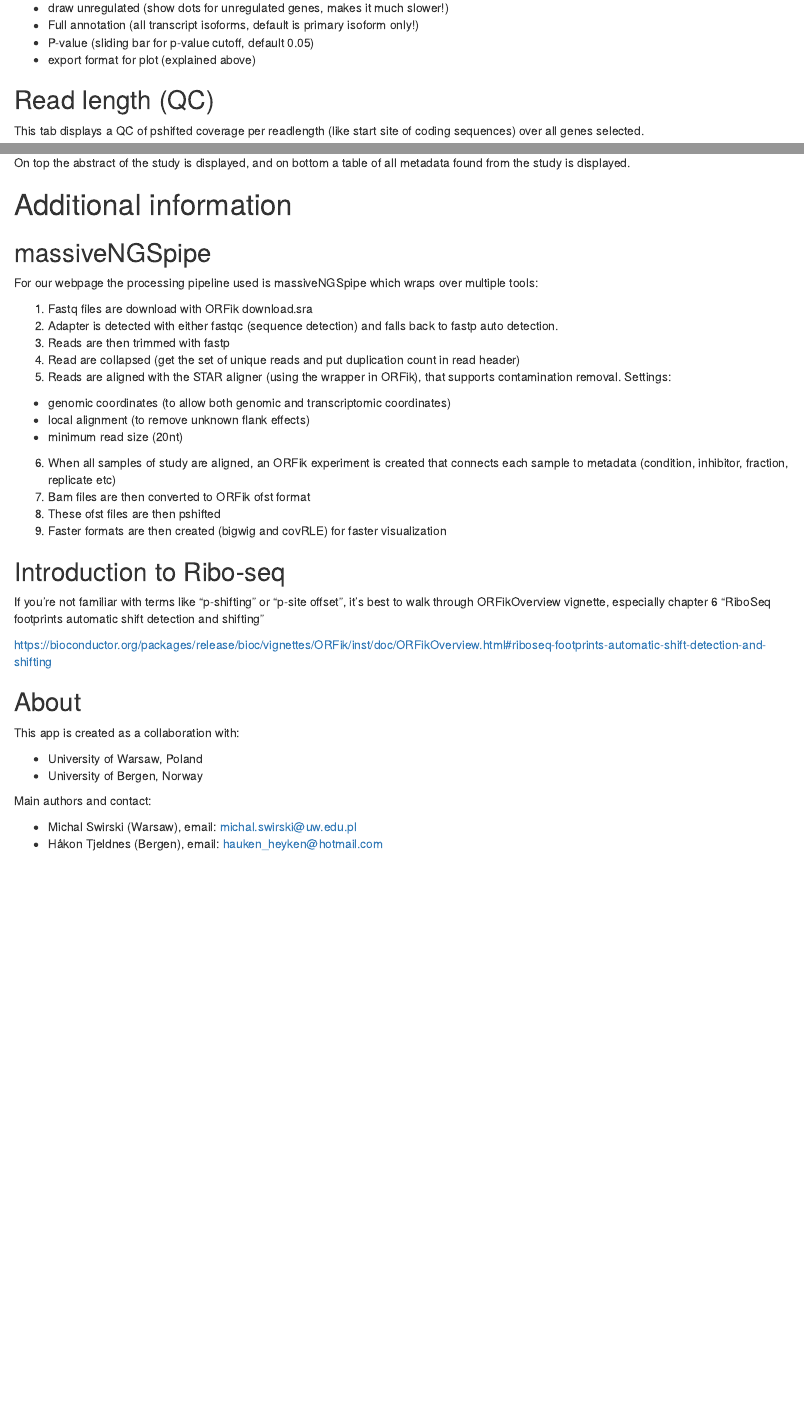
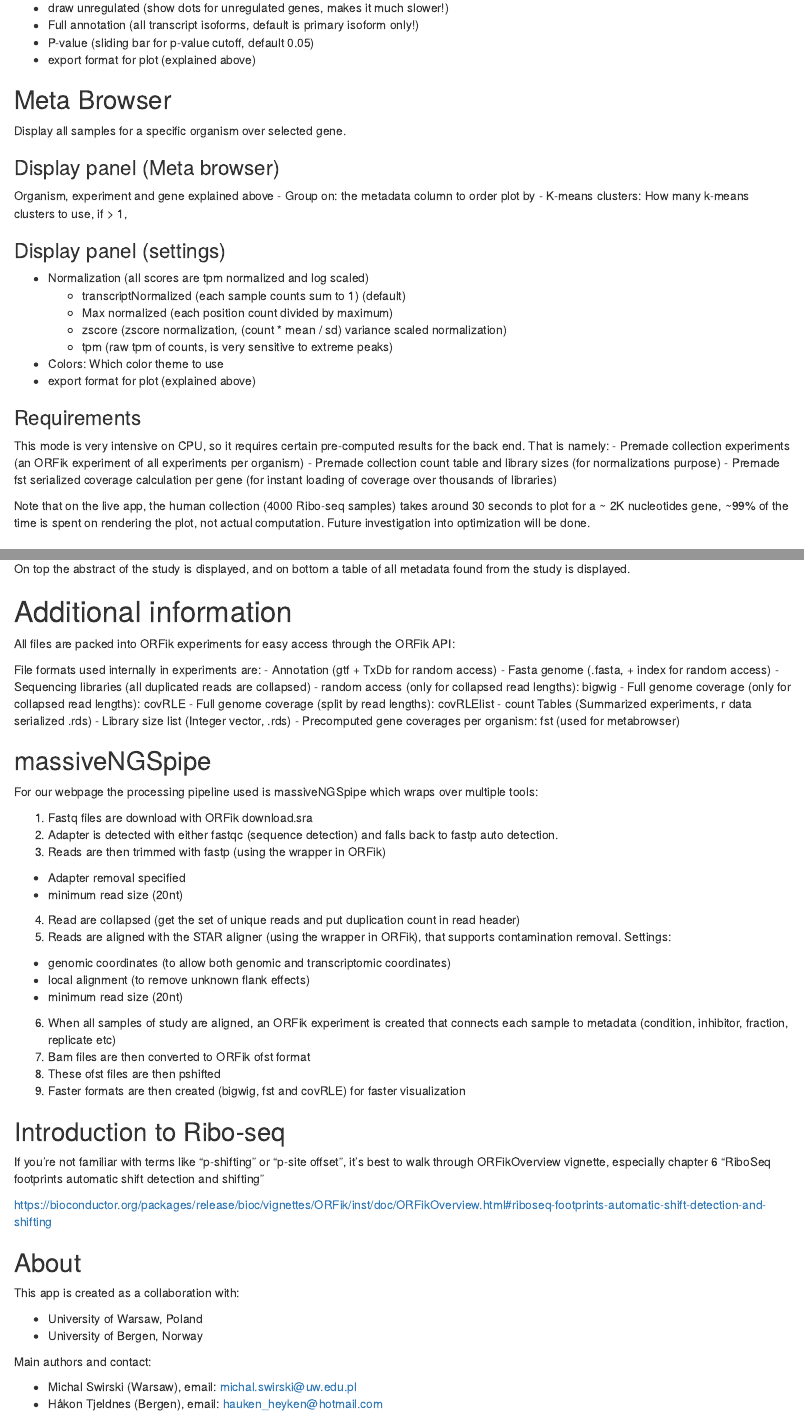
Before and after one commit to m-swirski/RiboCrypt, an R Markdown document (inst/rmd/tutorial.rmd): the page in a window 1100 px wide, from 4280 px down, and a second part further down, joined at a grey line. The pictures show the output file inst/rmd/tutorial.html that the author committed with the source, opened offline; library style sheets and scripts come from the installed R packages.

Commit message:
Added normalization options for meta browser

```diff
--- a/inst/rmd/tutorial.rmd
+++ b/inst/rmd/tutorial.rmd
@@ -214,6 +214,36 @@ see deseq2 tutorial for details!)
 - P-value (sliding bar for p-value cutoff, default 0.05)
 - export format for plot (explained above)
 
+## Meta Browser {#mbrowser}
+Display all samples for a specific organism over selected gene.
+
+### Display panel (Meta browser)
+Organism, experiment and gene explained above
+- Group on: the metadata column to order plot by
+- K-means clusters: How many k-means clusters to use, if > 1,
+
+### Display panel (settings)
+- Normalization (all scores are tpm normalized and log scaled)
+  - transcriptNormalized (each sample counts sum to 1) (default)
+  - Max normalized (each position count divided by maximum)
+  - zscore (zscore normalization, (count * mean / sd) variance scaled normalization)
+  - tpm (raw tpm of counts, is very sensitive to extreme peaks)
+- Colors: Which color theme to use
+- export format for plot (explained above)
+
+### Requirements
+This mode is very intensive on CPU, so it requires certain pre-computed results
+for the back end.
+That is namely:
+- Premade collection experiments (an ORFik experiment of all experiments per organism)
+- Premade collection count table and library sizes (for normalizations purpose)
+- Premade fst serialized coverage calculation per gene (for instant loading of coverage over thousands of libraries)
+
+Note that on the live app, the human collection (4000 Ribo-seq samples) takes
+around 30 seconds to plot for a ~ 2K nucleotides gene, ~99% of the time is spent
+on rendering the plot, not actual computation. Future investigation into optimization
+will be done.
+
 ## Read length (QC)
 
 This tab displays a QC of pshifted coverage per readlength
@@ -264,6 +295,19 @@ On top the abstract of the study is displayed, and on bottom a table
 of all metadata found from the study is displayed.
 
 # Additional information
+All files are packed into ORFik experiments for easy access
+through the ORFik API:
+
+File formats used internally in experiments are:
+- Annotation (gtf + TxDb for random access)
+- Fasta genome (.fasta, + index for random access)
+- Sequencing libraries (all duplicated reads are collapsed)
+  - random access (only for collapsed read lengths): bigwig
+  - Full genome coverage (only for collapsed read lengths): covRLE
+  - Full genome coverage (split by read lengths): covRLElist
+- count Tables (Summarized experiments, r data serialized .rds)
+- Library size list (Integer vector, .rds)
+- Precomputed gene coverages per organism: fst (used for metabrowser)
 
 ## massiveNGSpipe
 For our webpage the processing pipeline used is massiveNGSpipe
@@ -272,19 +316,20 @@ which wraps over multiple tools:
 1.  Fastq files are download with ORFik download.sra
 2.  Adapter is detected with either fastqc (sequence detection) and falls
     back to fastp auto detection.
-3.  Reads are then trimmed with fastp
+3.  Reads are then trimmed with fastp (using the wrapper in ORFik)
+  - Adapter removal specified
+  - minimum read size (20nt)
 4.  Read are collapsed (get the set of unique reads and put duplication count in read header)
 5. Reads are aligned with the STAR aligner (using the wrapper in ORFik), that supports
 contamination removal. Settings:
-
-- genomic coordinates (to allow both genomic and transcriptomic coordinates)
-- local alignment (to remove unknown flank effects)
-- minimum read size (20nt)
+  - genomic coordinates (to allow both genomic and transcriptomic coordinates)
+  - local alignment (to remove unknown flank effects)
+  - minimum read size (20nt)
 6. When all samples of study are aligned, an ORFik experiment is created that
 connects each sample to metadata (condition, inhibitor, fraction, replicate etc)
 7. Bam files are then converted to ORFik ofst format
 8. These ofst files are then pshifted
-9. Faster formats are then created (bigwig and covRLE) for faster visualization
+9. Faster formats are then created (bigwig, fst and covRLE) for faster visualization
 
 ## Introduction to Ribo-seq
 
```
Also changed, not shown: R/Reactive_controllers.R (+7 -4 lines), R/Reactive_getters.R (+16 -3 lines), R/Select_panels_init.R (+8 -5 lines), R/page_browser_all_samples.R (+3 -2 lines), R/vector_presets.R (added, +10 -0 lines), inst/rmd/tutorial.html, inst/rmd/tutorial.rmd (1 more changed lines).
